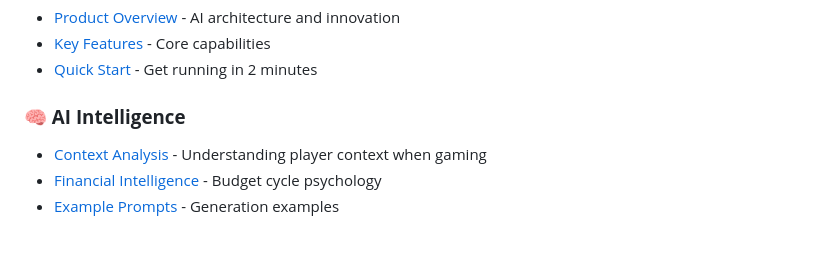
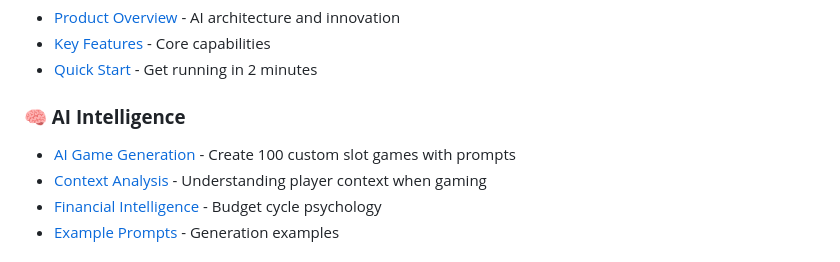
Before and after one commit to fr0mpy/Game-Recommender-Prototype, a Markdown page: README.md, the part around the change. GitHub-like rendering.

Commit message:
docs: Add AI Game Generation to AI Intelligence section
Added the main feature - AI-powered slot game generation - as the first
item in AI Intelligence section. This was missing despite being the core
capability that everything else builds upon.

Now properly shows:
- AI Game Generation (main feature)
- Context Analysis
- Financial Intelligence
- Example Prompts

🤖 Generated with [Claude Code](https://claude.ai/code)

Co-Authored-By: Claude <noreply@anthropic.com>

```diff
--- a/README.md
+++ b/README.md
@@ -12,6 +12,7 @@
 - [Quick Start](#-experience-the-ai-revolution) - Get running in 2 minutes
 
 ### **🧠 AI Intelligence**
+- [AI Game Generation](#-key-features) - Create 100 custom slot games with prompts
 - [Context Analysis](#-deep-context-analysis) - Understanding player context when gaming
 - [Financial Intelligence](#-financial-cycle-intelligence) - Budget cycle psychology
 - [Example Prompts](#-example-prompts) - Generation examples
```
